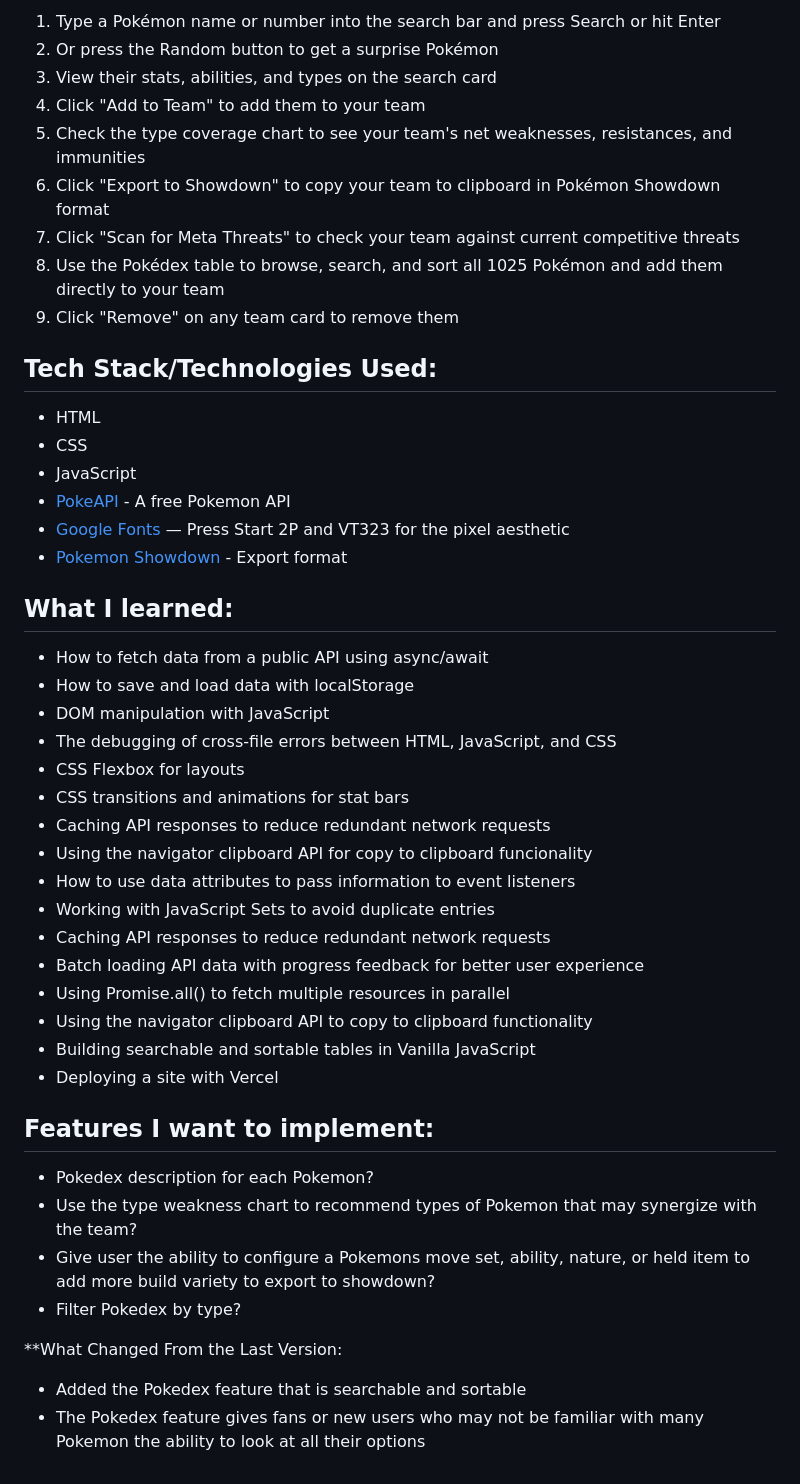
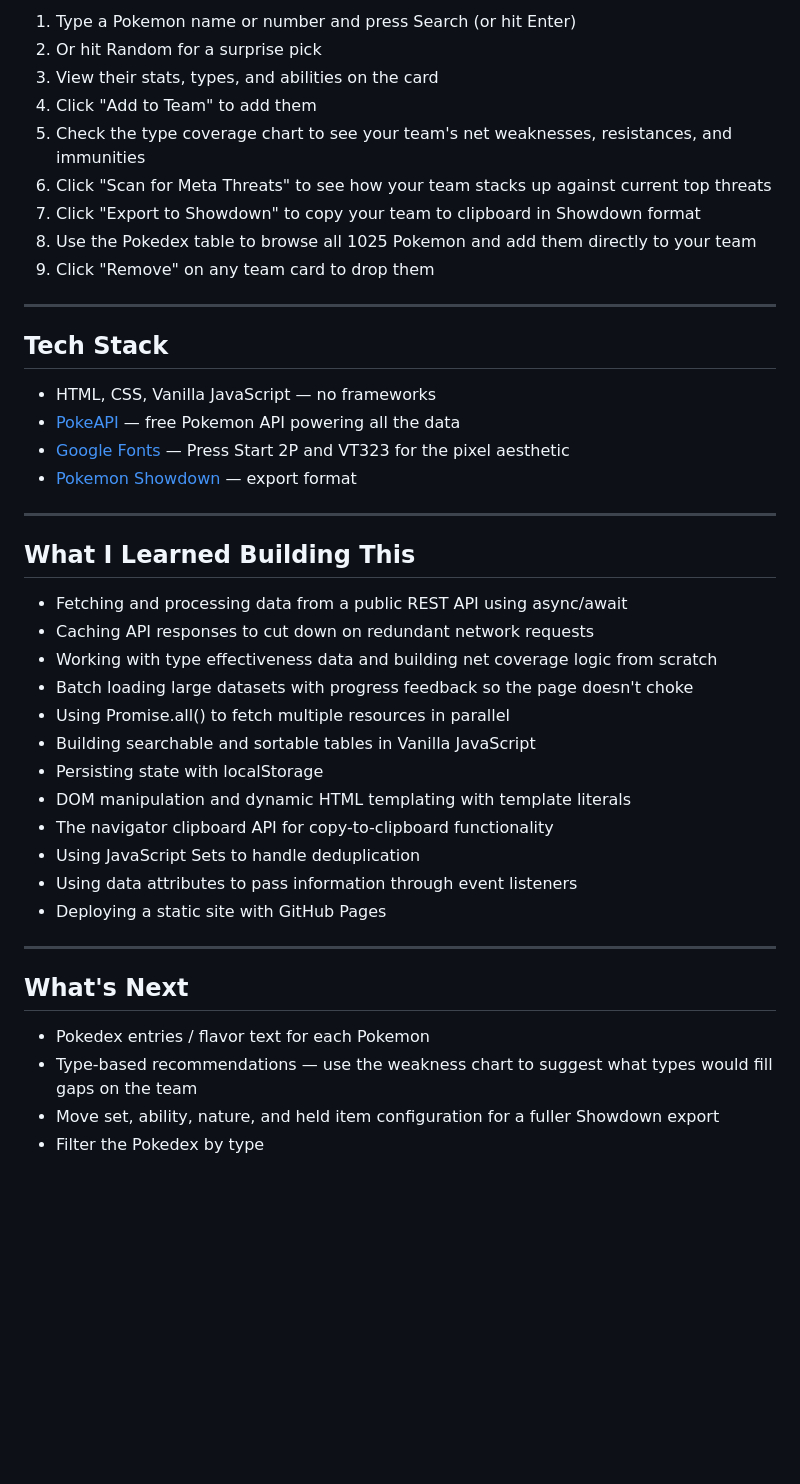
Before and after one commit to lviss-1/Pokemon-Team-Builder, a Markdown page: README.md, the part around one of its changes. Rendered like a GitHub page; blank space fills up the shorter version.

Commit message:
Revamped my README.md file to reflect more of why I wanted to create this project and make the formatting of it neater. Also included some other reasons why I chose to use the aesthetic I did.

```diff
--- a/README.md
+++ b/README.md
@@ -49,49 +56,45 @@ This is a web app that lets you search for Pokemon and build a team of 6. It is
 
-1. Type a Pokémon name or number into the search bar and press Search or hit Enter
-2. Or press the Random button to get a surprise Pokémon
-3. View their stats, abilities, and types on the search card
-4. Click "Add to Team" to add them to your team
+1. Type a Pokemon name or number and press Search (or hit Enter)
+2. Or hit Random for a surprise pick
+3. View their stats, types, and abilities on the card
+4. Click "Add to Team" to add them
 5. Check the type coverage chart to see your team's net weaknesses, resistances, and immunities
-6. Click "Export to Showdown" to copy your team to clipboard in Pokémon Showdown format
-7. Click "Scan for Meta Threats" to check your team against current competitive threats
-8. Use the Pokédex table to browse, search, and sort all 1025 Pokémon and add them directly to your team
-9. Click "Remove" on any team card to remove them
+6. Click "Scan for Meta Threats" to see how your team stacks up against current top threats
+7. Click "Export to Showdown" to copy your team to clipboard in Showdown format
+8. Use the Pokedex table to browse all 1025 Pokemon and add them directly to your team
+9. Click "Remove" on any team card to drop them
 
-## Tech Stack/Technologies Used:
+---
 
-* HTML
-* CSS
-* JavaScript
-* [PokeAPI](https://pokeapi.co/) - A free Pokemon API
-* [Google Fonts](https://fonts.google.com/) — Press Start 2P and VT323 for the pixel aesthetic
-* [Pokemon Showdown](https://pokemonshowdown.com/) - Export format
+## Tech Stack
 
-## What I learned:
+- HTML, CSS, Vanilla JavaScript — no frameworks
+- [PokeAPI](https://pokeapi.co/) — free Pokemon API powering all the data
+- [Google Fonts](https://fonts.google.com/) — Press Start 2P and VT323 for the pixel aesthetic
+- [Pokemon Showdown](https://pokemonshowdown.com/) — export format
 
-* How to fetch data from a public API using async/await
-* How to save and load data with localStorage
-* DOM manipulation with JavaScript
-* The debugging of cross-file errors between HTML, JavaScript, and CSS
-* CSS Flexbox for layouts
-* CSS transitions and animations for stat bars
-* Caching API responses to reduce redundant network requests
-* Using the navigator clipboard API for copy to clipboard funcionality
-* How to use data attributes to pass information to event listeners
-* Working with JavaScript Sets to avoid duplicate entries
-* Caching API responses to reduce redundant network requests
-* Batch loading API data with progress feedback for better user experience
-* Using Promise.all() to fetch multiple resources in parallel
-* Using the navigator clipboard API to copy to clipboard functionality
-* Building searchable and sortable tables in Vanilla JavaScript
-* Deploying a site with Vercel
+---
 
-## Features I want to implement:
+## What I Learned Building This
 
-* Pokedex description for each Pokemon?
-* Use the type weakness chart to recommend types of Pokemon that may synergize with the team?
-* Give user the ability to configure a Pokemons move set, ability, nature, or held item to add more build variety to export to showdown?
-* Filter Pokedex by type?
+- Fetching and processing data from a public REST API using async/await
+- Caching API responses to cut down on redundant network requests
+- Working with type effectiveness data and building net coverage logic from scratch
+- Batch loading large datasets with progress feedback so the page doesn't choke
+- Using Promise.all() to fetch multiple resources in parallel
+- Building searchable and sortable tables in Vanilla JavaScript
+- Persisting state with localStorage
+- DOM manipulation and dynamic HTML templating with template literals
+- The navigator clipboard API for copy-to-clipboard functionality
+- Using JavaScript Sets to handle deduplication
+- Using data attributes to pass information through event listeners
+- Deploying a static site with GitHub Pages
 
-**What Changed From the Last Version:
-- Added the Pokedex feature that is searchable and sortable
-- The Pokedex feature gives fans or new users who may not be familiar with many Pokemon the ability to look at all their options
+---
+
+## What's Next
+
+- Pokedex entries / flavor text for each Pokemon
+- Type-based recommendations — use the weakness chart to suggest what types would fill gaps on the team
+- Move set, ability, nature, and held item configuration for a fuller Showdown export
+- Filter the Pokedex by type
```
Also changed, not shown: other parts of README.md (+37 -30 lines).
